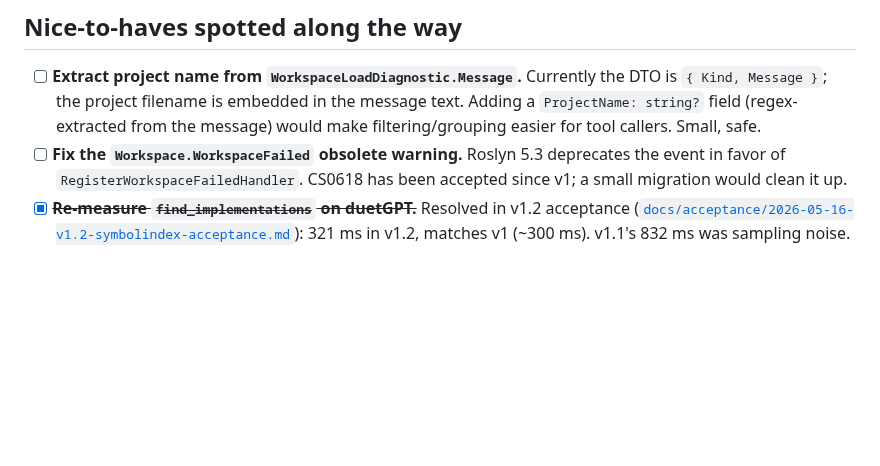
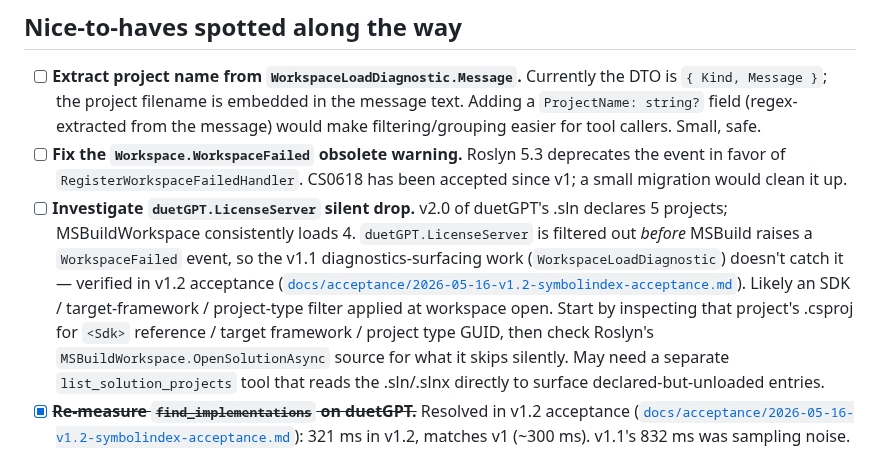
Before and after one commit to MBrekhof/mcpRoslyn, a Markdown page: TODO.md, the part around the change. Drawn GitHub-style; blank space fills up the shorter version.

Commit message:
docs: TODO — investigate duetGPT.LicenseServer silent drop
Adds follow-up: the LicenseServer project is filtered out before
MSBuild fires a WorkspaceFailed event, so v1.1's WorkspaceLoadDiagnostic
surfacing doesn't catch it. Likely needs a separate path that reads
the .sln/.slnx directly to surface declared-but-unloaded projects.

Co-Authored-By: Claude Opus 4.7 (1M context) <noreply@anthropic.com>

```diff
--- a/TODO.md
+++ b/TODO.md
@@ -23,6 +23,7 @@ v1 is shipped and accepted (see [`docs/acceptance/2026-05-15-v1-acceptance.md`](
 
 - [ ] **Extract project name from `WorkspaceLoadDiagnostic.Message`.** Currently the DTO is `{ Kind, Message }`; the project filename is embedded in the message text. Adding a `ProjectName: string?` field (regex-extracted from the message) would make filtering/grouping easier for tool callers. Small, safe.
 - [ ] **Fix the `Workspace.WorkspaceFailed` obsolete warning.** Roslyn 5.3 deprecates the event in favor of `RegisterWorkspaceFailedHandler`. CS0618 has been accepted since v1; a small migration would clean it up.
+- [ ] **Investigate `duetGPT.LicenseServer` silent drop.** v2.0 of duetGPT's .sln declares 5 projects; MSBuildWorkspace consistently loads 4. `duetGPT.LicenseServer` is filtered out *before* MSBuild raises a `WorkspaceFailed` event, so the v1.1 diagnostics-surfacing work (`WorkspaceLoadDiagnostic`) doesn't catch it — verified in v1.2 acceptance ([`docs/acceptance/2026-05-16-v1.2-symbolindex-acceptance.md`](docs/acceptance/2026-05-16-v1.2-symbolindex-acceptance.md)). Likely an SDK / target-framework / project-type filter applied at workspace open. Start by inspecting that project's .csproj for `<Sdk>` reference / target framework / project type GUID, then check Roslyn's `MSBuildWorkspace.OpenSolutionAsync` source for what it skips silently. May need a separate `list_solution_projects` tool that reads the .sln/.slnx directly to surface declared-but-unloaded entries.
 - [x] ~~**Re-measure `find_implementations` on duetGPT.**~~ Resolved in v1.2 acceptance ([`docs/acceptance/2026-05-16-v1.2-symbolindex-acceptance.md`](docs/acceptance/2026-05-16-v1.2-symbolindex-acceptance.md)): 321 ms in v1.2, matches v1 (~300 ms). v1.1's 832 ms was sampling noise.
 
 ## Real-session validation (still to do)
```
